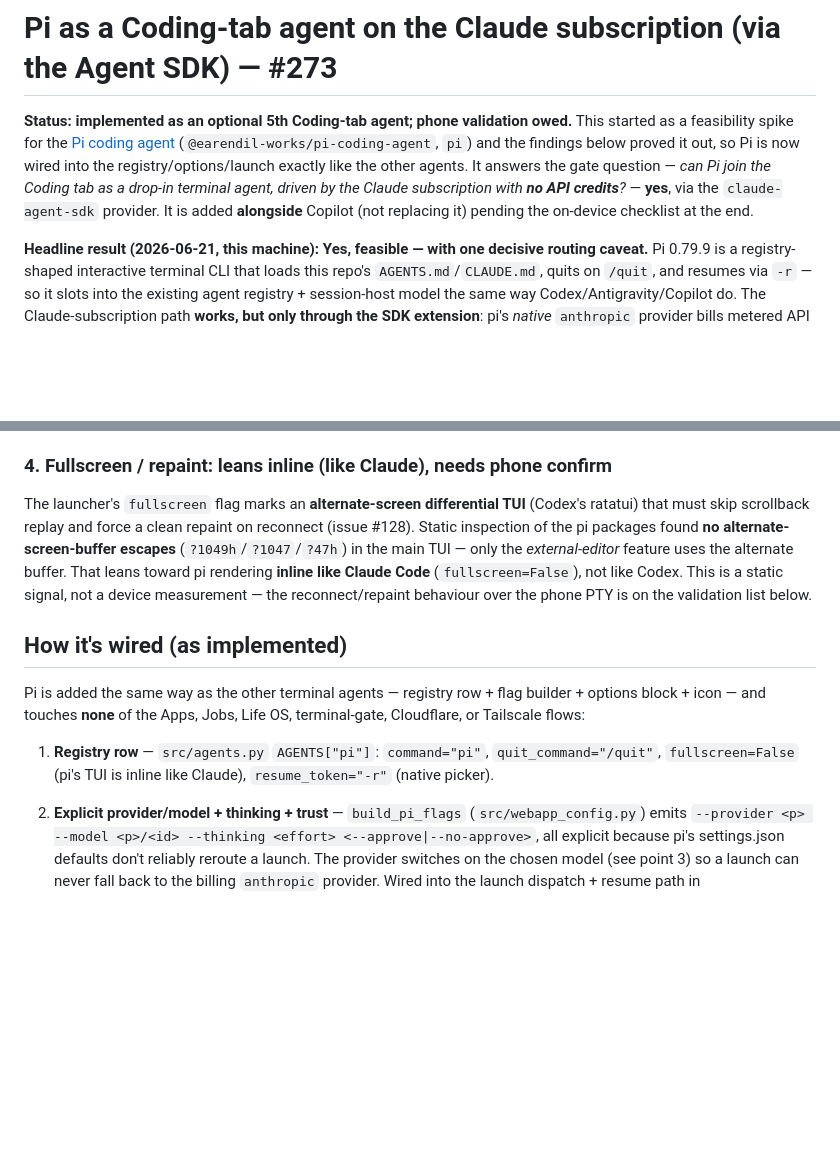
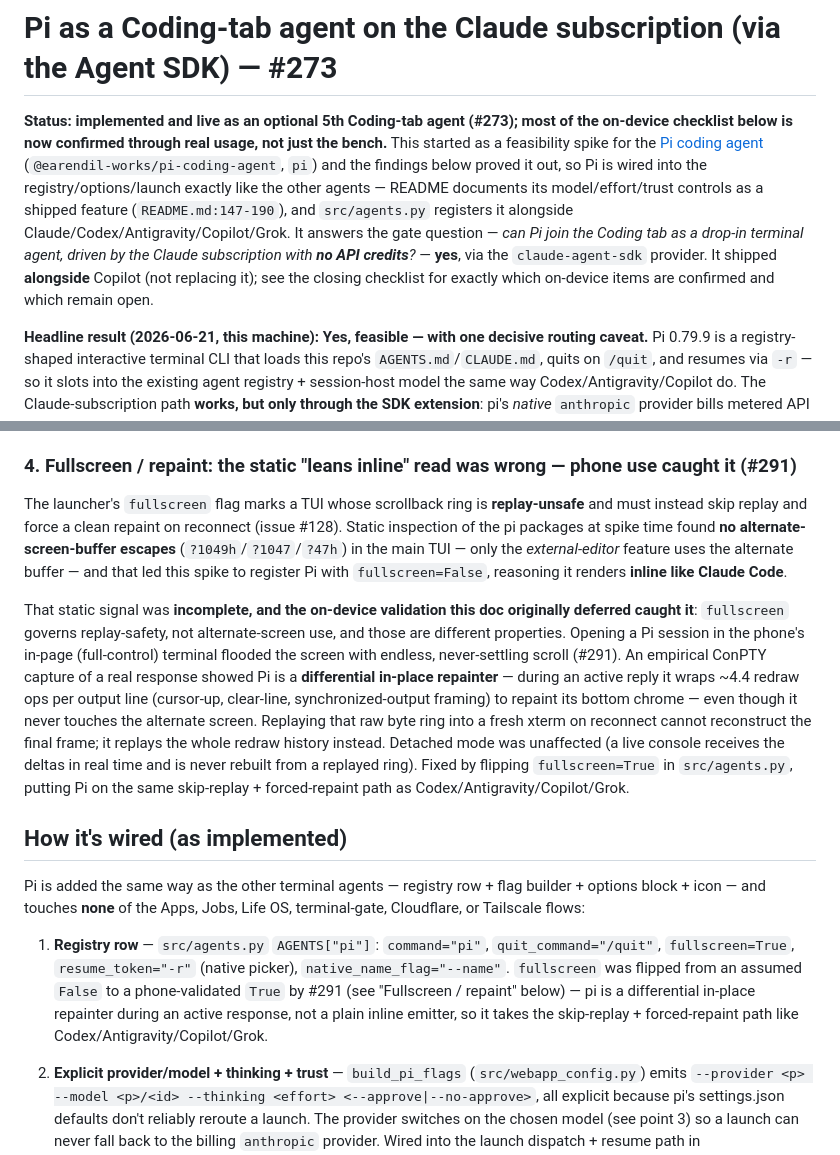
Before and after one commit to ferraroroberto/app-launcher, a Markdown page: docs/pi-coding-agent.md, 2 parts joined by grey strips. GitHub-like rendering; blank space fills up the shorter version.

```diff
--- a/docs/pi-coding-agent.md
+++ b/docs/pi-coding-agent.md
@@ -1,6 +1,6 @@
 # Pi as a Coding-tab agent on the Claude subscription (via the Agent SDK) — #273
 
-**Status: implemented as an optional 5th Coding-tab agent; phone validation owed.** This started as a feasibility spike for the [Pi coding agent](https://pi.dev) (`@earendil-works/pi-coding-agent`, `pi`) and the findings below proved it out, so Pi is now wired into the registry/options/launch exactly like the other agents. It answers the gate question — *can Pi join the Coding tab as a drop-in terminal agent, driven by the Claude subscription with **no API credits**?* — **yes**, via the `claude-agent-sdk` provider. It is added **alongside** Copilot (not replacing it) pending the on-device checklist at the end.
+**Status: implemented and live as an optional 5th Coding-tab agent (#273); most of the on-device checklist below is now confirmed through real usage, not just the bench.** This started as a feasibility spike for the [Pi coding agent](https://pi.dev) (`@earendil-works/pi-coding-agent`, `pi`) and the findings below proved it out, so Pi is wired into the registry/options/launch exactly like the other agents — README documents its model/effort/trust controls as a shipped feature (`README.md:147-190`), and `src/agents.py` registers it alongside Claude/Codex/Antigravity/Copilot/Grok. It answers the gate question — *can Pi join the Coding tab as a drop-in terminal agent, driven by the Claude subscription with **no API credits**?* — **yes**, via the `claude-agent-sdk` provider. It shipped **alongside** Copilot (not replacing it); see the closing checklist for exactly which on-device items are confirmed and which remain open.
 
 **Headline result (2026-06-21, this machine):** **Yes, feasible — with one decisive routing caveat.** Pi 0.79.9 is a registry-shaped interactive terminal CLI that loads this repo's `AGENTS.md`/`CLAUDE.md`, quits on `/quit`, and resumes via `-r` — so it slots into the existing agent registry + session-host model the same way Codex/Antigravity/Copilot do. The Claude-subscription path **works, but only through the SDK extension**: pi's *native* `anthropic` provider bills metered API "extra usage" credits (verified: it fails `400 You're out of extra usage` on this account), whereas the [`claude-agent-sdk-pi`](https://github.com/prateekmedia/claude-agent-sdk-pi) extension routes through the Claude Agent SDK / Claude Code **subscription quota** and returns a clean completion with **no `ANTHROPIC_API_KEY` set**. For Claude on this machine the SDK extension isn't *a* no-credit path — it's the *only* working one.
 
@@ -51,15 +51,17 @@ Setting `~/.pi/agent/settings.json` `defaultProvider: "claude-agent-sdk"` (+ mat
 
 This may be a headless-vs-interactive quirk: `defaultProvider`/`defaultModel` in `settings.json` are most likely consumed by the *interactive* TUI startup, which `-p` bypasses. The launcher spawns pi **interactively** (`cmd /c pi …`), so the settings default *might* suffice there — but that is unverified and is the kind of thing that fails silently into paid credits. **Safe recommendation:** the launcher should pass explicit provider/model flags rather than trust the user's pi default. That slots cleanly into the existing per-agent flag-builder pattern (Codex/Copilot already have dedicated flag blocks in `app/webapp/routers/apps.py`).
 
-### 4. Fullscreen / repaint: leans inline (like Claude), needs phone confirm
+### 4. Fullscreen / repaint: the static "leans inline" read was wrong — phone use caught it (#291)
 
-The launcher's `fullscreen` flag marks an **alternate-screen differential TUI** (Codex's ratatui) that must skip scrollback replay and force a clean repaint on reconnect (issue #128). Static inspection of the pi packages found **no alternate-screen-buffer escapes** (`?1049h`/`?1047`/`?47h`) in the main TUI — only the *external-editor* feature uses the alternate buffer. That leans toward pi rendering **inline like Claude Code** (`fullscreen=False`), not like Codex. This is a static signal, not a device measurement — the reconnect/repaint behaviour over the phone PTY is on the validation list below.
+The launcher's `fullscreen` flag marks a TUI whose scrollback ring is **replay-unsafe** and must instead skip replay and force a clean repaint on reconnect (issue #128). Static inspection of the pi packages at spike time found **no alternate-screen-buffer escapes** (`?1049h`/`?1047`/`?47h`) in the main TUI — only the *external-editor* feature uses the alternate buffer — and that led this spike to register Pi with `fullscreen=False`, reasoning it renders **inline like Claude Code**.
+
+That static signal was **incomplete, and the on-device validation this doc originally deferred caught it**: `fullscreen` governs replay-safety, not alternate-screen use, and those are different properties. Opening a Pi session in the phone's in-page (full-control) terminal flooded the screen with endless, never-settling scroll (#291). An empirical ConPTY capture of a real response showed Pi is a **differential in-place repainter** — during an active reply it wraps ~4.4 redraw ops per output line (cursor-up, clear-line, synchronized-output framing) to repaint its bottom chrome — even though it never touches the alternate screen. Replaying that raw byte ring into a fresh xterm on reconnect cannot reconstruct the final frame; it replays the whole redraw history instead. Detached mode was unaffected (a live console receives the deltas in real time and is never rebuilt from a replayed ring). Fixed by flipping `fullscreen=True` in `src/agents.py`, putting Pi on the same skip-replay + forced-repaint path as Codex/Antigravity/Copilot/Grok.
 
 ## How it's wired (as implemented)
 
 Pi is added the same way as the other terminal agents — registry row + flag builder + options block + icon — and touches **none** of the Apps, Jobs, Life OS, terminal-gate, Cloudflare, or Tailscale flows:
 
-1. **Registry row** — `src/agents.py` `AGENTS["pi"]`: `command="pi"`, `quit_command="/quit"`, `fullscreen=False` (pi's TUI is inline like Claude), `resume_token="-r"` (native picker).
+1. **Registry row** — `src/agents.py` `AGENTS["pi"]`: `command="pi"`, `quit_command="/quit"`, `fullscreen=True`, `resume_token="-r"` (native picker), `native_name_flag="--name"`. `fullscreen` was flipped from an assumed `False` to a phone-validated `True` by #291 (see "Fullscreen / repaint" below) — pi is a differential in-place repainter during an active response, not a plain inline emitter, so it takes the skip-replay + forced-repaint path like Codex/Antigravity/Copilot/Grok.
 2. **Explicit provider/model + thinking + trust** — `build_pi_flags` (`src/webapp_config.py`) emits `--provider <p> --model <p>/<id> --thinking <effort> <--approve|--no-approve>`, all explicit because pi's settings.json defaults don't reliably reroute a launch. The provider switches on the chosen model (see point 3) so a launch can never fall back to the billing `anthropic` provider. Wired into the launch dispatch + resume path in `app/webapp/routers/apps.py`.
 3. **Segmented model / effort / trust controls (#288)** — exposed in `/api/config` and the Coding **options** card's "Pi" block (`index.html`, `state.js`, `claude-options.js`) as segmented `<button>` rows mirroring the Claude/Codex blocks:
    - **Model** — `pi_model` over `PI_MODEL_SPECS` (default `claude-opus-4-8`): a deliberately small three-option set spanning two subscription providers — **Opus** (`claude-agent-sdk/claude-opus-4-8`) and **Sonnet** (`claude-agent-sdk/claude-sonnet-4-6`) on the Claude-subscription SDK path, and **GPT** (`openai-codex/gpt-5.5`) on the ChatGPT-plan path (verified no-API-credit). GPT is the one cross-provider option, so `build_pi_flags` switches `--provider`/`--model` on it. `models_available` is `{value,label}` so the buttons read "Opus/Sonnet/GPT".
```
Also changed, not shown: other parts of docs/pi-coding-agent.md (+19 -14 lines).
